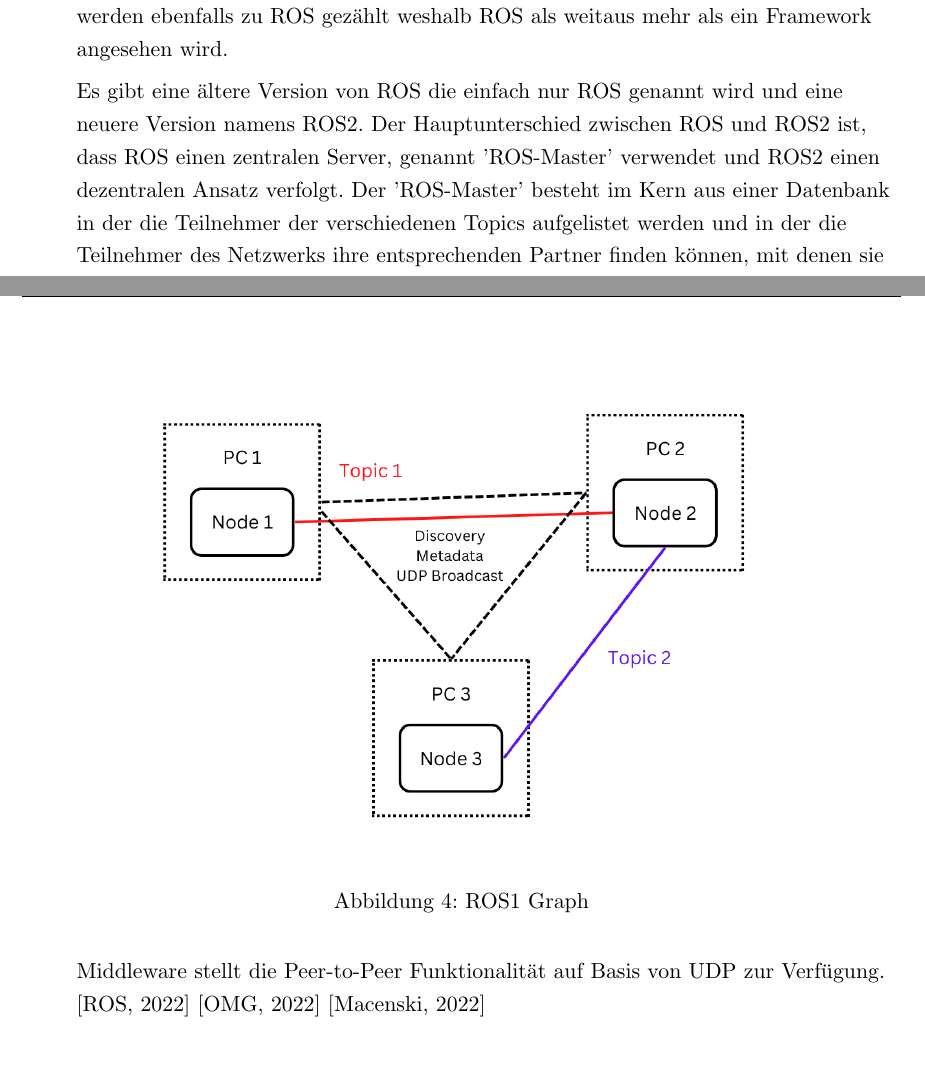
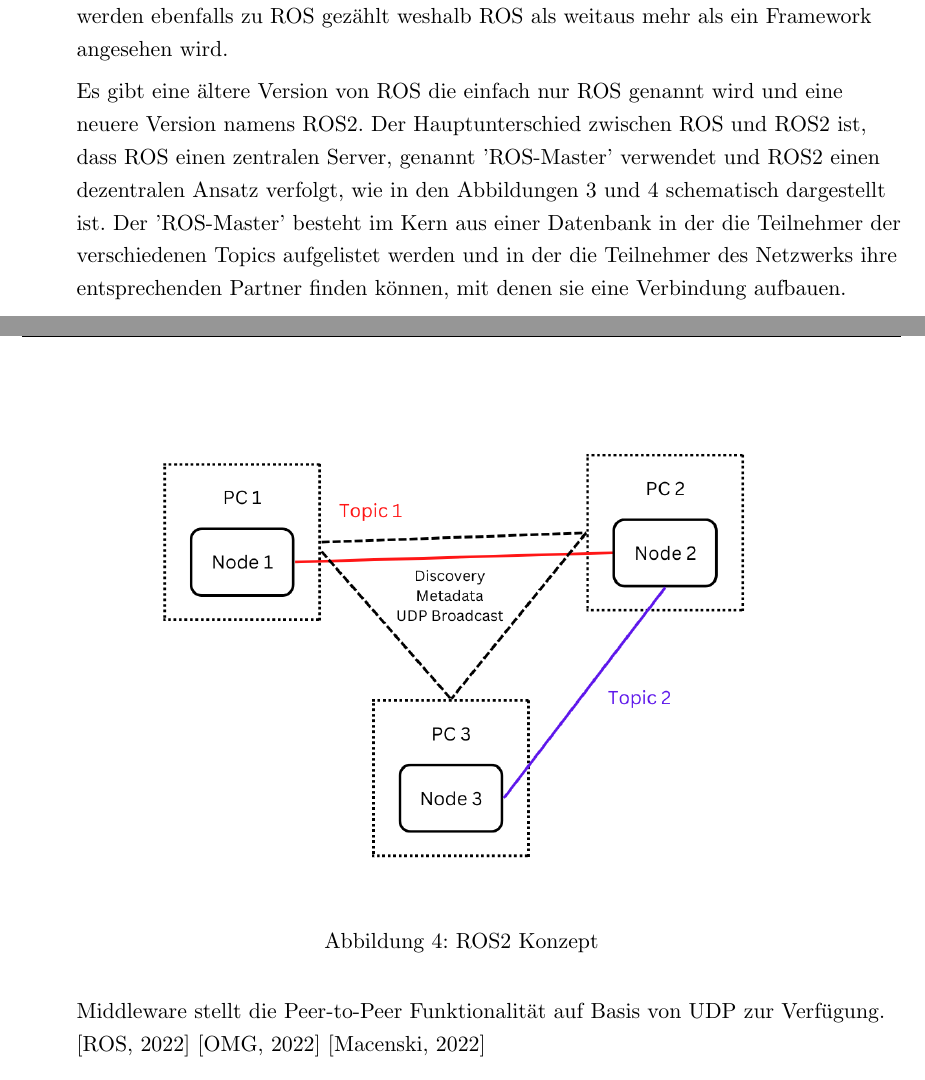
Before and after one commit to qaysedc/SystemadministrationWiSe22, a LaTeX document (doc/expose/expose.tex, which reads doc/expose/stand_technik_&_forschung.tex): two parts of pages 10 and 11 of 32, joined at a grey line, cut so that both start at the same text, the shorter picture padded with empty space. Compiled offline with pdfLaTeX.

Commit message:
add image refs for immage 3 and 4

```diff
--- a/doc/expose/stand_technik_&_forschung.tex
+++ b/doc/expose/stand_technik_&_forschung.tex
@@ -35,9 +35,8 @@
         Diese Tools und Bibliotheken werden ebenfalls zu ROS gezählt weshalb ROS als weitaus mehr als ein Framework angesehen wird.
 
         Es gibt eine ältere Version von ROS die einfach nur ROS genannt wird und eine neuere Version namens ROS2.
-        Der Hauptunterschied zwischen ROS und ROS2 ist, dass ROS einen zentralen Server, genannt 'ROS-Master' verwendet und ROS2 einen dezentralen Ansatz verfolgt.
+        Der Hauptunterschied zwischen ROS und ROS2 ist, dass ROS einen zentralen Server, genannt 'ROS-Master' verwendet und ROS2 einen dezentralen Ansatz verfolgt, wie in den Abbildungen \ref{fig:ros1_concept_graph} und \ref{fig:ros2_concept_graph} schematisch dargestellt ist.
         Der 'ROS-Master' besteht im Kern aus einer Datenbank in der die Teilnehmer der verschiedenen Topics aufgelistet werden und in der die Teilnehmer des Netzwerks ihre entsprechenden Partner finden können, mit denen sie eine Verbindung aufbauen.
-
         \begin{figure}[h!]
             \centering
             \includegraphics[width=0.8\textwidth]{imgs/ROS1_concept_graph.png}
@@ -48,7 +47,7 @@
         \begin{figure}[h!]
             \centering
             \includegraphics[width=0.8\textwidth]{imgs/ROS2_concept_graph.png}
-            \caption{ROS1 Graph}
+            \caption{ROS2 Konzept}
             \label{fig:ros2_concept_graph}%
         \end{figure}
 
```
Also changed, not shown: doc/expose/stand_technik_&_forschung.tex (4 more changed lines).
